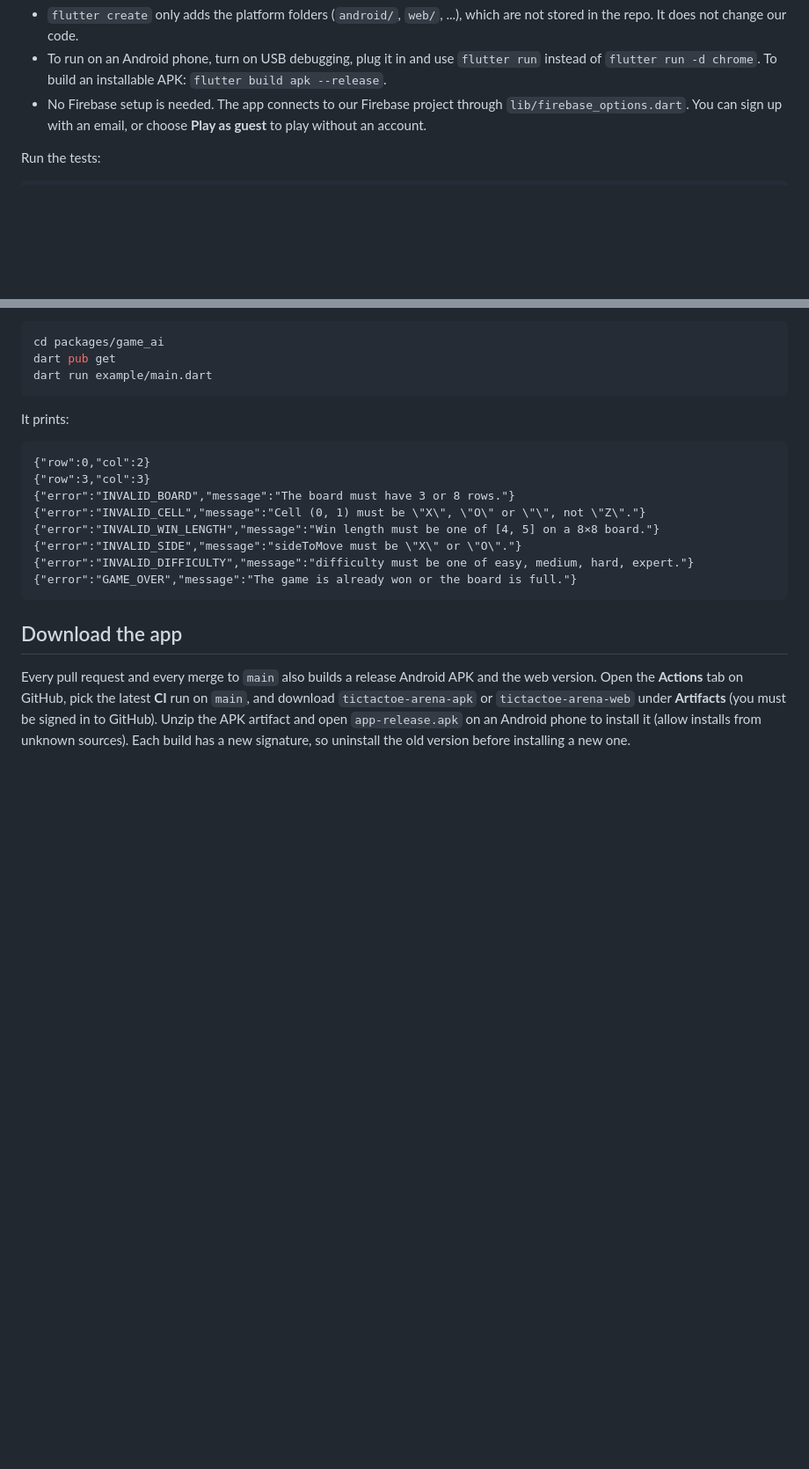
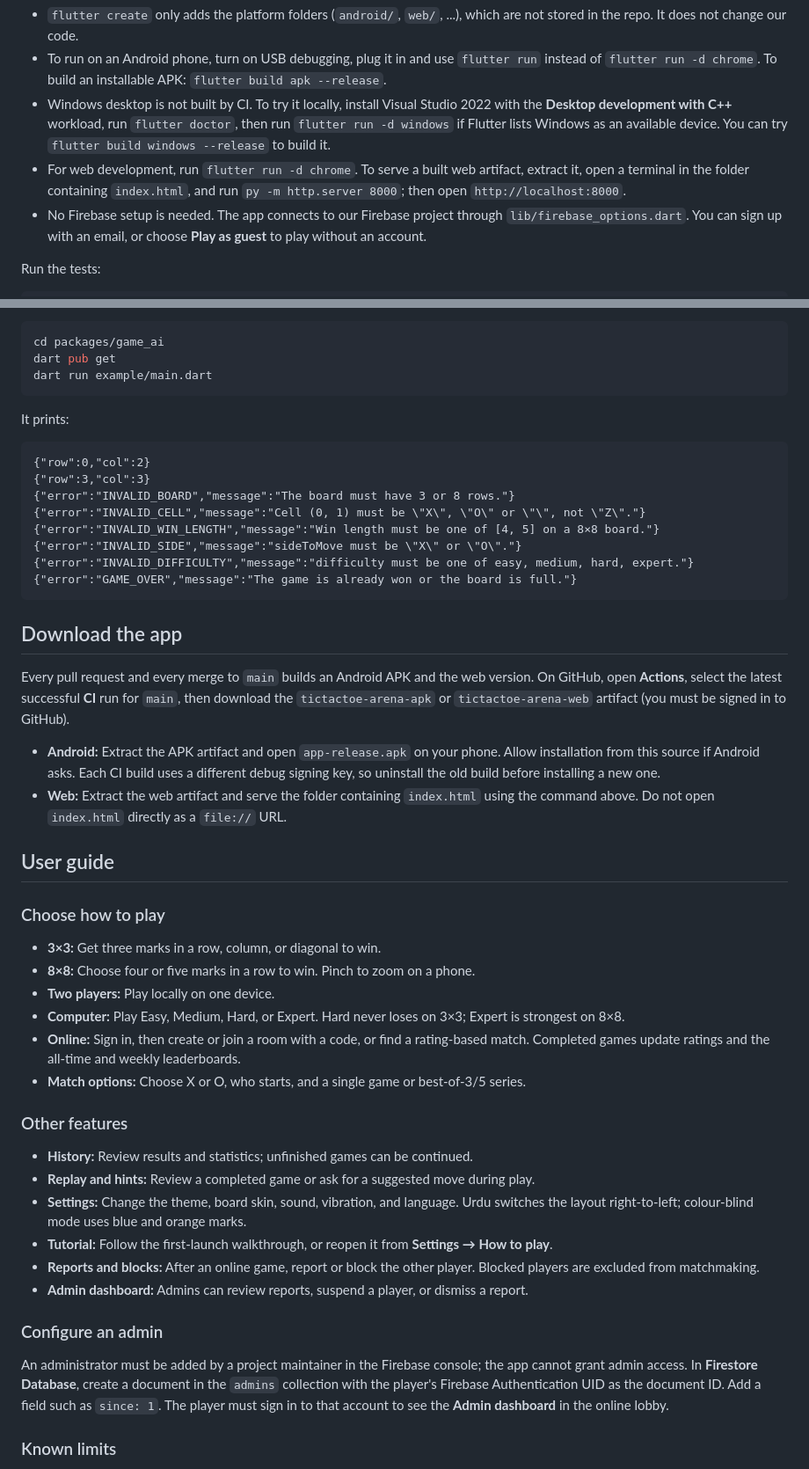
Before and after one commit to Shahab124/tictactoe-arena, a Markdown page: README.md, 2 parts joined by grey strips. Shown at 88% size. Rendered like a GitHub page; blank space fills up the shorter version.

Commit message:
SCRUM-36 Add complete README user guide
Co-authored-by: Copilot <223556219+Copilot@users.noreply.github.com>

```diff
--- a/README.md
+++ b/README.md
@@ -27,6 +27,8 @@ flutter run -d chrome
 
 - `flutter create` only adds the platform folders (`android/`, `web/`, ...), which are not stored in the repo. It does not change our code.
 - To run on an Android phone, turn on USB debugging, plug it in and use `flutter run` instead of `flutter run -d chrome`. To build an installable APK: `flutter build apk --release`.
+- Windows desktop is not built by CI. To try it locally, install Visual Studio 2022 with the **Desktop development with C++** workload, run `flutter doctor`, then run `flutter run -d windows` if Flutter lists Windows as an available device. You can try `flutter build windows --release` to build it.
+- For web development, run `flutter run -d chrome`. To serve a built web artifact, extract it, open a terminal in the folder containing `index.html`, and run `py -m http.server 8000`; then open `http://localhost:8000`.
 - No Firebase setup is needed. The app connects to our Firebase project through `lib/firebase_options.dart`. You can sign up with an email, or choose **Play as guest** to play without an account.
 
 Run the tests:
@@ -159,4 +161,34 @@ It prints:
 
 ## Download the app
 
-Every pull request and every merge to `main` also builds a release Android APK and the web version. Open the **Actions** tab on GitHub, pick the latest **CI** run on `main`, and download `tictactoe-arena-apk` or `tictactoe-arena-web` under **Artifacts** (you must be signed in to GitHub). Unzip the APK artifact and open `app-release.apk` on an Android phone to install it (allow installs from unknown sources). Each build has a new signature, so uninstall the old version before installing a new one.
+Every pull request and every merge to `main` builds an Android APK and the web version. On GitHub, open **Actions**, select the latest successful **CI** run for `main`, then download the `tictactoe-arena-apk` or `tictactoe-arena-web` artifact (you must be signed in to GitHub).
+
+- **Android:** Extract the APK artifact and open `app-release.apk` on your phone. Allow installation from this source if Android asks. Each CI build uses a different debug signing key, so uninstall the old build before installing a new one.
+- **Web:** Extract the web artifact and serve the folder containing `index.html` using the command above. Do not open `index.html` directly as a `file://` URL.
+
+## User guide
+
+### Choose how to play
+
+- **3×3:** Get three marks in a row, column, or diagonal to win.
+- **8×8:** Choose four or five marks in a row to win. Pinch to zoom on a phone.
+- **Two players:** Play locally on one device.
+- **Computer:** Play Easy, Medium, Hard, or Expert. Hard never loses on 3×3; Expert is strongest on 8×8.
+- **Online:** Sign in, then create or join a room with a code, or find a rating-based match. Completed games update ratings and the all-time and weekly leaderboards.
+- **Match options:** Choose X or O, who starts, and a single game or best-of-3/5 series.
+
+### Other features
+
+- **History:** Review results and statistics; unfinished games can be continued.
+- **Replay and hints:** Review a completed game or ask for a suggested move during play.
+- **Settings:** Change the theme, board skin, sound, vibration, and language. Urdu switches the layout right-to-left; colour-blind mode uses blue and orange marks.
+- **Tutorial:** Follow the first-launch walkthrough, or reopen it from **Settings → How to play**.
+- **Reports and blocks:** After an online game, report or block the other player. Blocked players are excluded from matchmaking.
+- **Admin dashboard:** Admins can review reports, suspend a player, or dismiss a report.
+
+### Configure an admin
+
+An administrator must be added by a project maintainer in the Firebase console; the app cannot grant admin access. In **Firestore Database**, create a document in the `admins` collection with the player's Firebase Authentication UID as the document ID. Add a field such as `since: 1`. The player must sign in to that account to see the **Admin dashboard** in the online lobby.
+
+### Known limits
+
```
Also changed, not shown: other parts of README.md (+16 -0 lines), docs/screenshots/game-3x3.png (added), docs/screenshots/game-8x8.png (added), docs/screenshots/home.png (added), docs/screenshots/settings.png (added), docs/screenshots/setup.png (added).
